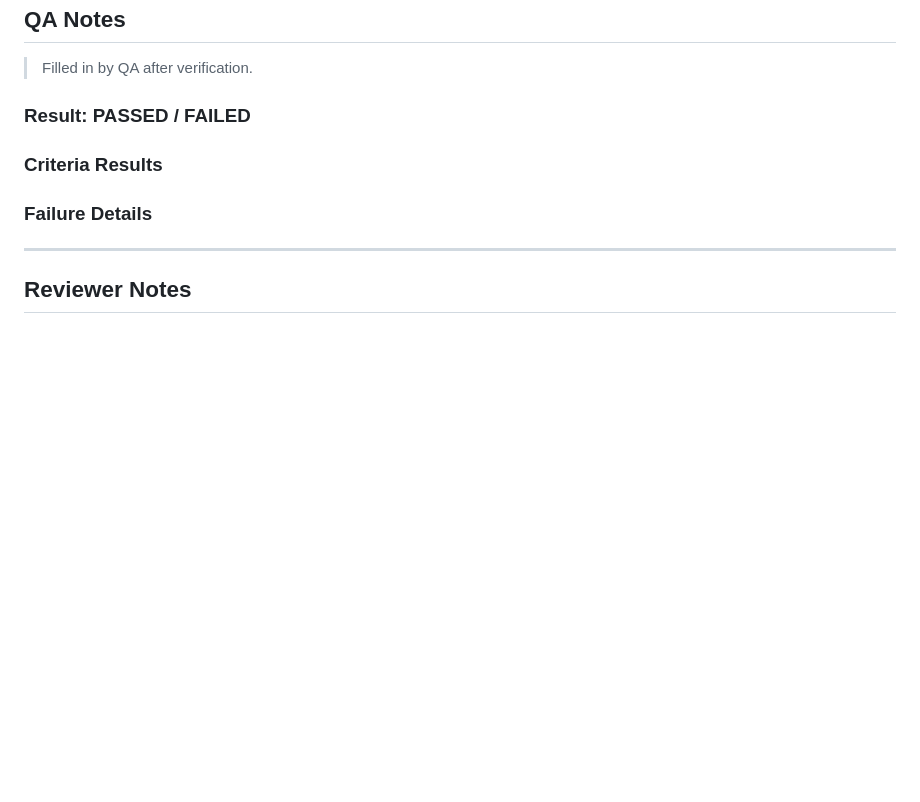
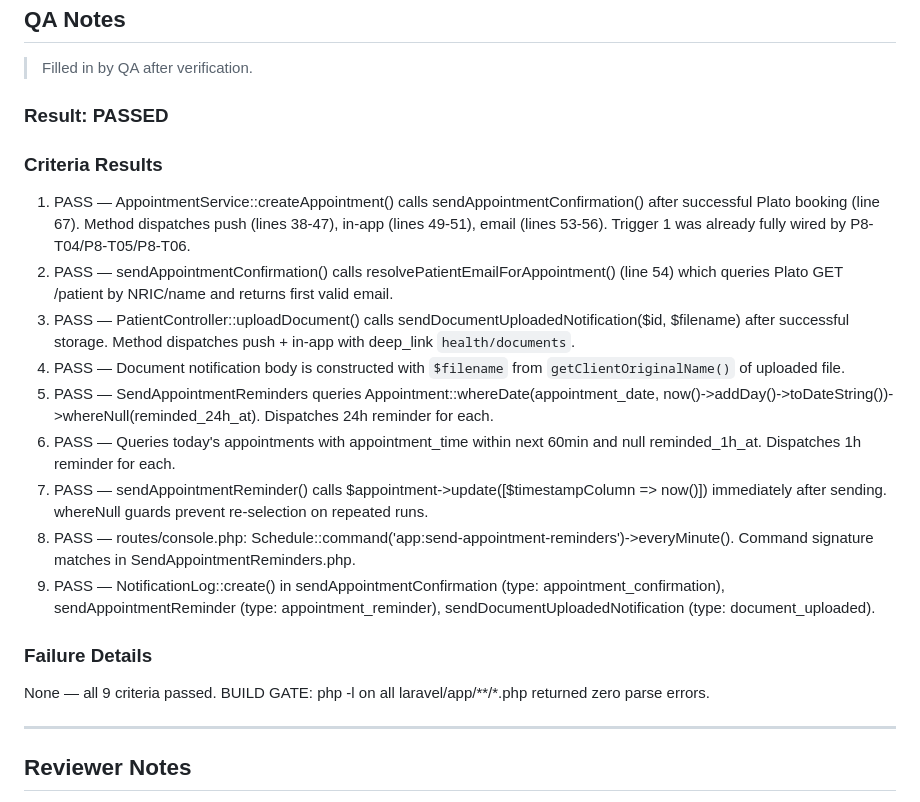
Before and after one commit to zarinjas/heclinicappv2, a Markdown page: tasks/in-review/P8-T07-automated-triggers.md, the part around one of its changes. GitHub-like rendering; blank space fills up the shorter version.

Commit message:
ai: QA verify P8-T07 — PASSED 9/9 criteria

```diff
--- a/tasks/in-review/P8-T07-automated-triggers.md
+++ b/tasks/in-review/P8-T07-automated-triggers.md
@@ -204,11 +204,23 @@ class SendAppointmentReminders extends Command
 
 > Filled in by QA after verification.
 
-### Result: PASSED / FAILED
+### Result: PASSED
 
 ### Criteria Results
 
+1. PASS — AppointmentService::createAppointment() calls sendAppointmentConfirmation() after successful Plato booking (line 67). Method dispatches push (lines 38-47), in-app (lines 49-51), email (lines 53-56). Trigger 1 was already fully wired by P8-T04/P8-T05/P8-T06.
+2. PASS — sendAppointmentConfirmation() calls resolvePatientEmailForAppointment() (line 54) which queries Plato GET /patient by NRIC/name and returns first valid email.
+3. PASS — PatientController::uploadDocument() calls sendDocumentUploadedNotification($id, $filename) after successful storage. Method dispatches push + in-app with deep_link `health/documents`.
+4. PASS — Document notification body is constructed with `$filename` from `getClientOriginalName()` of uploaded file.
+5. PASS — SendAppointmentReminders queries Appointment::whereDate(appointment_date, now()->addDay()->toDateString())->whereNull(reminded_24h_at). Dispatches 24h reminder for each.
+6. PASS — Queries today's appointments with appointment_time within next 60min and null reminded_1h_at. Dispatches 1h reminder for each.
+7. PASS — sendAppointmentReminder() calls $appointment->update([$timestampColumn => now()]) immediately after sending. whereNull guards prevent re-selection on repeated runs.
+8. PASS — routes/console.php: Schedule::command('app:send-appointment-reminders')->everyMinute(). Command signature matches in SendAppointmentReminders.php.
+9. PASS — NotificationLog::create() in sendAppointmentConfirmation (type: appointment_confirmation), sendAppointmentReminder (type: appointment_reminder), sendDocumentUploadedNotification (type: document_uploaded).
+
 ### Failure Details
+
+None — all 9 criteria passed. BUILD GATE: php -l on all laravel/app/**/*.php returned zero parse errors.
 
 ---
 
```
Also changed, not shown: other parts of tasks/in-review/P8-T07-automated-triggers.md (+9 -9 lines), memory/qa/context.md (+2 -1 lines).
